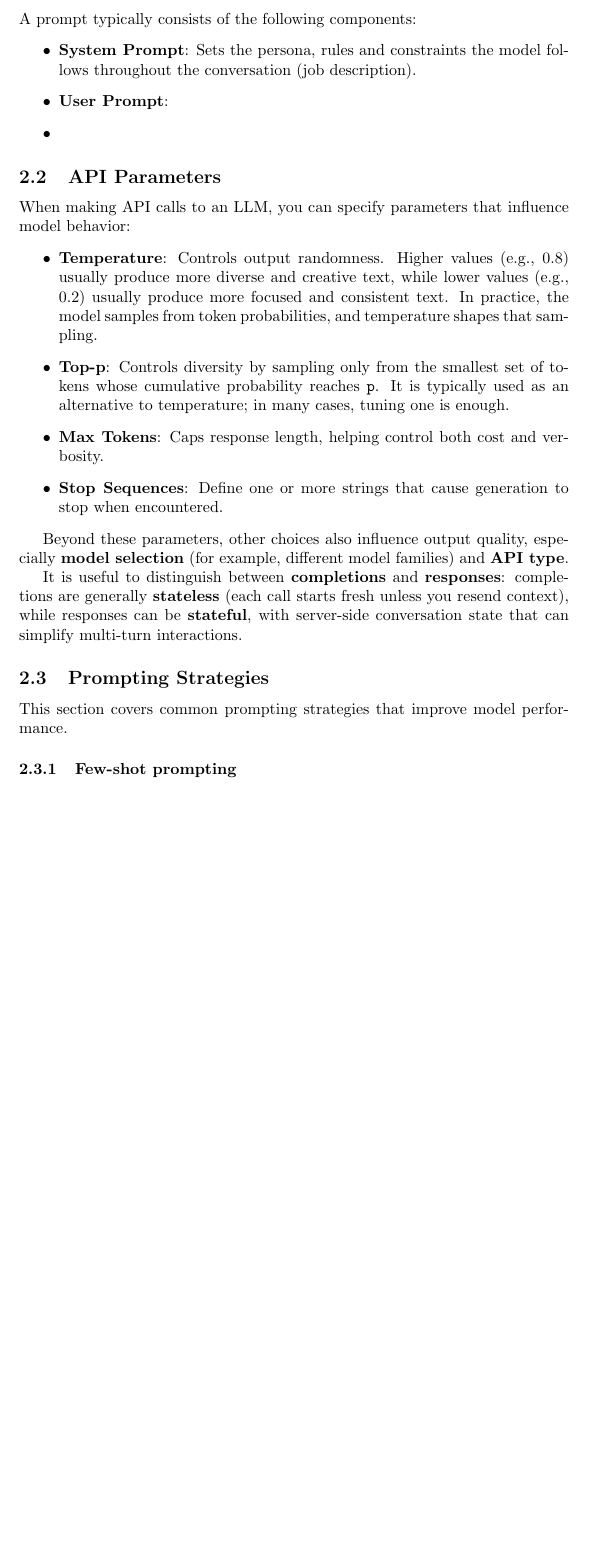
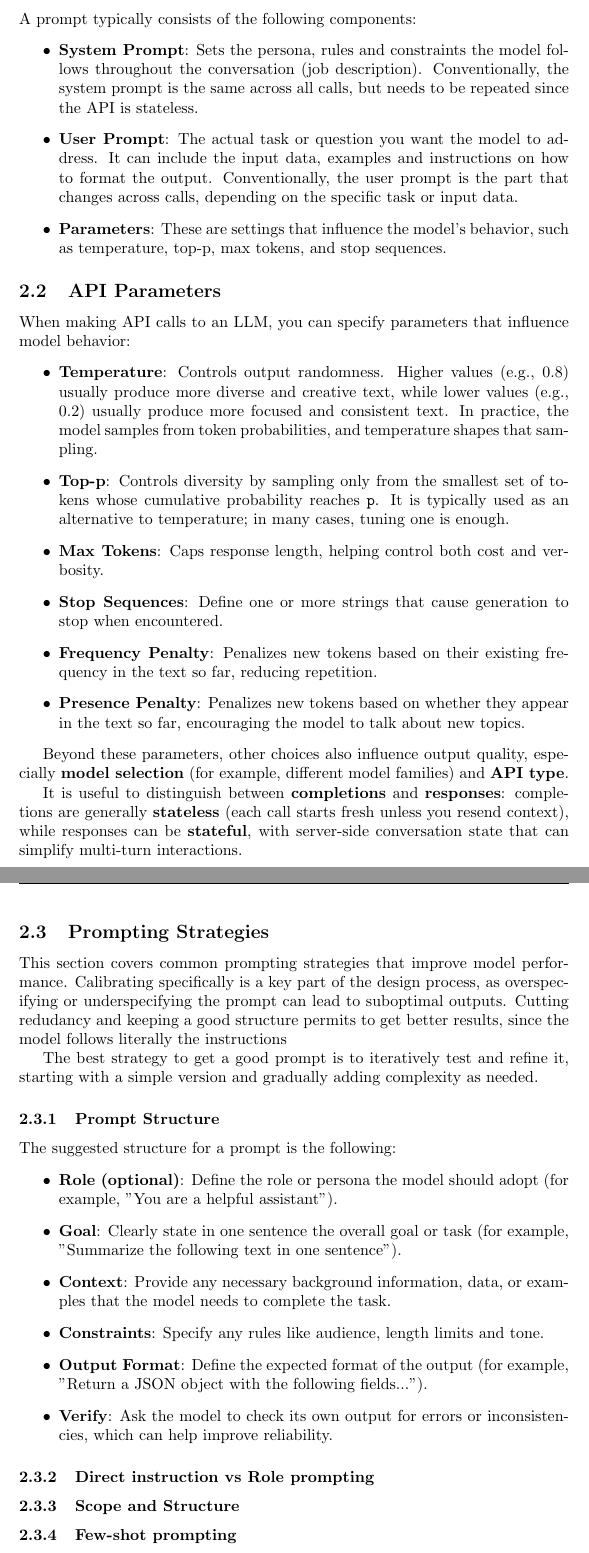
Before and after one commit to andreablushi/AI-Design-Notes, a LaTeX document (LaTeX/notes.tex, which reads LaTeX/chapters/02_prompting.tex): part of page 5 of 6 before the commit and two parts of pages 5 and 6 of 7 after it, the two joined at a grey line, cut so that both start at the same text, the shorter picture padded with empty space. Compiled offline with pdfLaTeX.

Commit message:
Started refactoring of the notes based on the slides

```diff
--- a/LaTeX/chapters/02_prompting.tex
+++ b/LaTeX/chapters/02_prompting.tex
@@ -11,8 +14,11 @@ At the same time, modern APIs can include built-in tools such as web search, cod
 A prompt typically consists of the following components:
 \begin{itemize}
     \item \textbf{System Prompt}: Sets the persona, rules and constraints the model follows throughout the conversation (job description).
-    \item \textbf{User Prompt}:
-    \item
+    Conventionally, the system prompt is the same across all calls, but needs to be repeated since the API is stateless.
+    \item \textbf{User Prompt}: The actual task or question you want the model to address.
+    It can include the input data, examples and instructions on how to format the output.
+    Conventionally, the user prompt is the part that changes across calls, depending on the specific task or input data.
+    \item \textbf{Parameters}: These are settings that influence the model's behavior, such as temperature, top-p, max tokens, and stop sequences.
 \end{itemize}
 
 \subsection{API Parameters}
@@ -22,6 +28,8 @@ When making API calls to an LLM, you can specify parameters that influence model
     \item \textbf{Top-p}: Controls diversity by sampling only from the smallest set of tokens whose cumulative probability reaches \texttt{p}. It is typically used as an alternative to temperature; in many cases, tuning one is enough.
     \item \textbf{Max Tokens}: Caps response length, helping control both cost and verbosity.
     \item \textbf{Stop Sequences}: Define one or more strings that cause generation to stop when encountered.
+    \item \textbf{Frequency Penalty}: Penalizes new tokens based on their existing frequency in the text so far, reducing repetition.
+    \item \textbf{Presence Penalty}: Penalizes new tokens based on whether they appear in the text so far, encouraging the model to talk about new topics.
 \end{itemize}
 
 Beyond these parameters, other choices also influence output quality, especially \textbf{model selection} (for example, different model families) and \textbf{API type}.
@@ -30,6 +38,26 @@ It is useful to distinguish between \textbf{completions} and \textbf{responses}:
 
 \subsection{Prompting Strategies}
 This section covers common prompting strategies that improve model performance.
+Calibrating specifically is a key part of the design process, as overspecifying or underspecifying the prompt can lead to suboptimal outputs.
+Cutting redudancy and keeping a good structure permits to get better results, since the model follows literally the instructions
+
+The best strategy to get a good prompt is to iteratively test and refine it, starting with a simple version and gradually adding complexity as needed.
+
+\subsubsection{Prompt Structure}
+The suggested structure for a prompt is the following:
+\begin{itemize}
+    \item \textbf{Role (optional)}: Define the role or persona the model should adopt (for example, "You are a helpful assistant").
+    \item \textbf{Goal}: Clearly state in one sentence the overall goal or task (for example, "Summarize the following text in one sentence").
+    \item \textbf{Context}: Provide any necessary background information, data, or examples that the model needs to complete the task.
+    \item \textbf{Constraints}: Specify any rules like audience, length limits and tone.
+    \item \textbf{Output Format}: Define the expected format of the output (for example, "Return a JSON object with the following fields...").
+    \item \textbf{Verify}: Ask the model to check its own output for errors or inconsistencies, which can help improve reliability.
+\end{itemize}
+
+%TODO: Not explained in class, but in the slide
+\subsubsection{Direct instruction vs Role prompting}
+
+\subsubsection{Scope and Structure}
 
 \subsubsection{Few-shot prompting}
 Few-shot prompting involves providing the model with a few examples of the desired output format or behavior within the prompt itself.
```
Also changed, not shown: LaTeX/chapters/01_intro.tex (+1 -0 lines), notes.pdf, LaTeX/chapters/02_prompting.tex (11 more changed lines).
